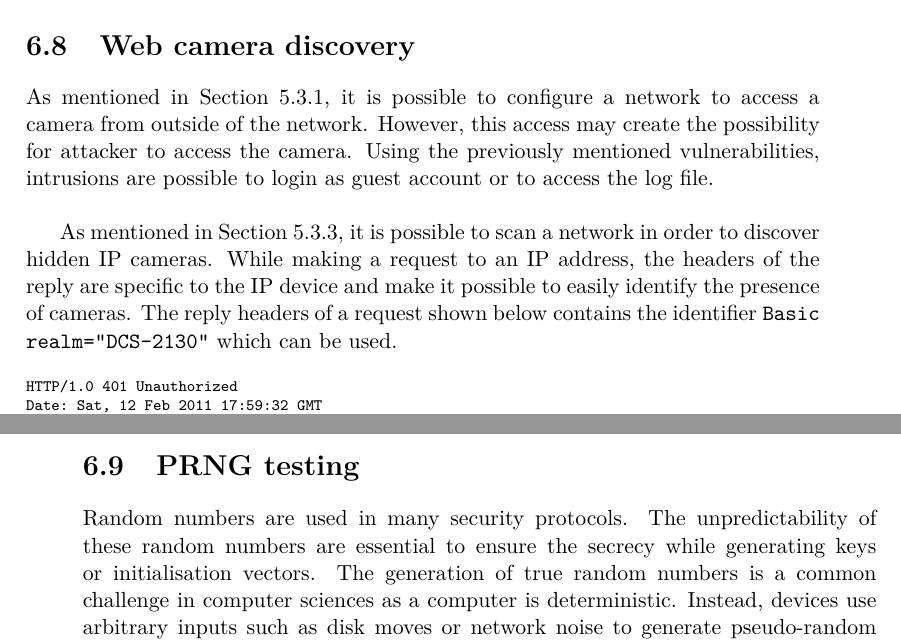
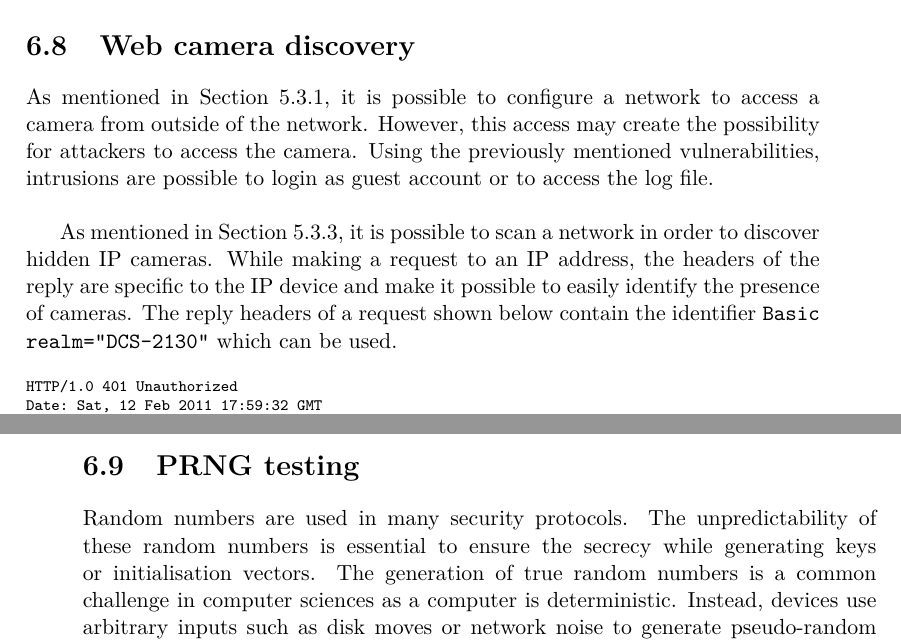
Before and after one commit to mart-e/thesis-report, a LaTeX thesis (Thesis.tex, which reads includes/camera-dcs.tex): two parts of pages 62 and 63 of 84, joined at a grey line, cut so that both start at the same text. Compiled offline with pdfLaTeX.

Commit message:
Corrections typo, gramm, suggestions l.317->l.410
l.242 discover -> find out ?
l.343 /24 pour quoi le 9 avant 24 ? (question bête en LaTeX je suppose)
l.408 run tested ? ou test run ? que veux-tu dire exactement ?

```diff
--- a/includes/camera-dcs.tex
+++ b/includes/camera-dcs.tex
@@ -319,12 +319,12 @@ The only possible mitigation is a regular cleanup of the log file in the adminis
 \label{sec:dcs-web-access}
 
 As mentioned in Section \ref{sec:cam-connect}, it is possible to configure a network to access a camera from outside of the network.
-However, this access may create the possibility for attacker to access the camera.
+However, this access may create the possibility for attackers to access the camera.
 Using the previously mentioned vulnerabilities, intrusions are possible to login as guest account or to access the log file.\\
 
 As mentioned in Section \ref{sec:cam-detection-hidden}, it is possible to scan a network in order to discover hidden IP cameras.
 While making a request to an IP address, the headers of the reply are specific to the IP device and make it possible to easily identify the presence of cameras.
-The reply headers of a request shown below contains the identifier \texttt{Basic realm="DCS-2130"} which can be used.
+The reply headers of a request shown below contain the identifier \texttt{Basic realm="DCS-2130"} which can be used.
 
 {\scriptsize
 \begin{verbatim}
@@ -375,7 +375,7 @@ This is the consequence of combination of the unknown presence of the guest acco
 \label{sec:dcs-random}
 
 Random numbers are used in many security protocols.
-The unpredictability of these random numbers are essential to ensure the secrecy while generating keys or initialisation vectors.
+The unpredictability of these random numbers is essential to ensure the secrecy while generating keys or initialisation vectors.
 The generation of true random numbers is a common challenge in computer sciences as a computer is deterministic.
 Instead, devices use arbitrary inputs such as disk moves or network noise to generate pseudo-random numbers.
 However, on small embedded devices such as wireless cameras, there is not as many possible inputs as on a personal computer (no hard drive for instance).
```
